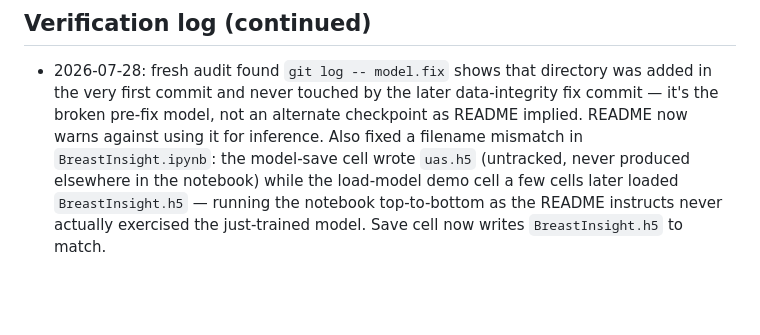
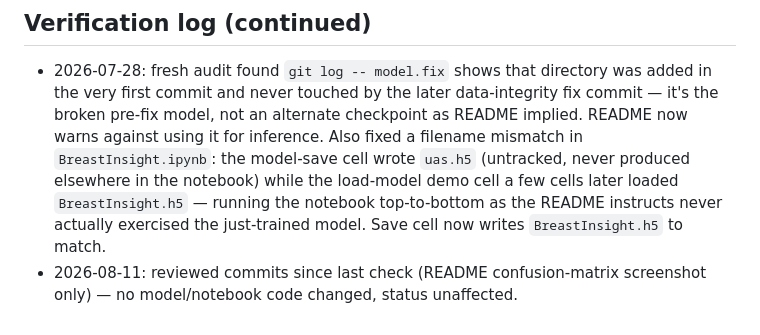
Before and after one commit to aljuhaeda/BreastInsight, a Markdown page: PROGRESS.md, the part around the change. Drawn GitHub-style; blank space fills up the shorter version.

Commit message:
Clear PROGRESS.md staleness flag: reviewed intervening commits, no functional change

```diff
--- a/PROGRESS.md
+++ b/PROGRESS.md
@@ -79,3 +79,5 @@ model artifact.
   notebook top-to-bottom as the README instructs never actually
   exercised the just-trained model. Save cell now writes
   `BreastInsight.h5` to match.
+- 2026-08-11: reviewed commits since last check (README confusion-matrix
+  screenshot only) — no model/notebook code changed, status unaffected.
```
